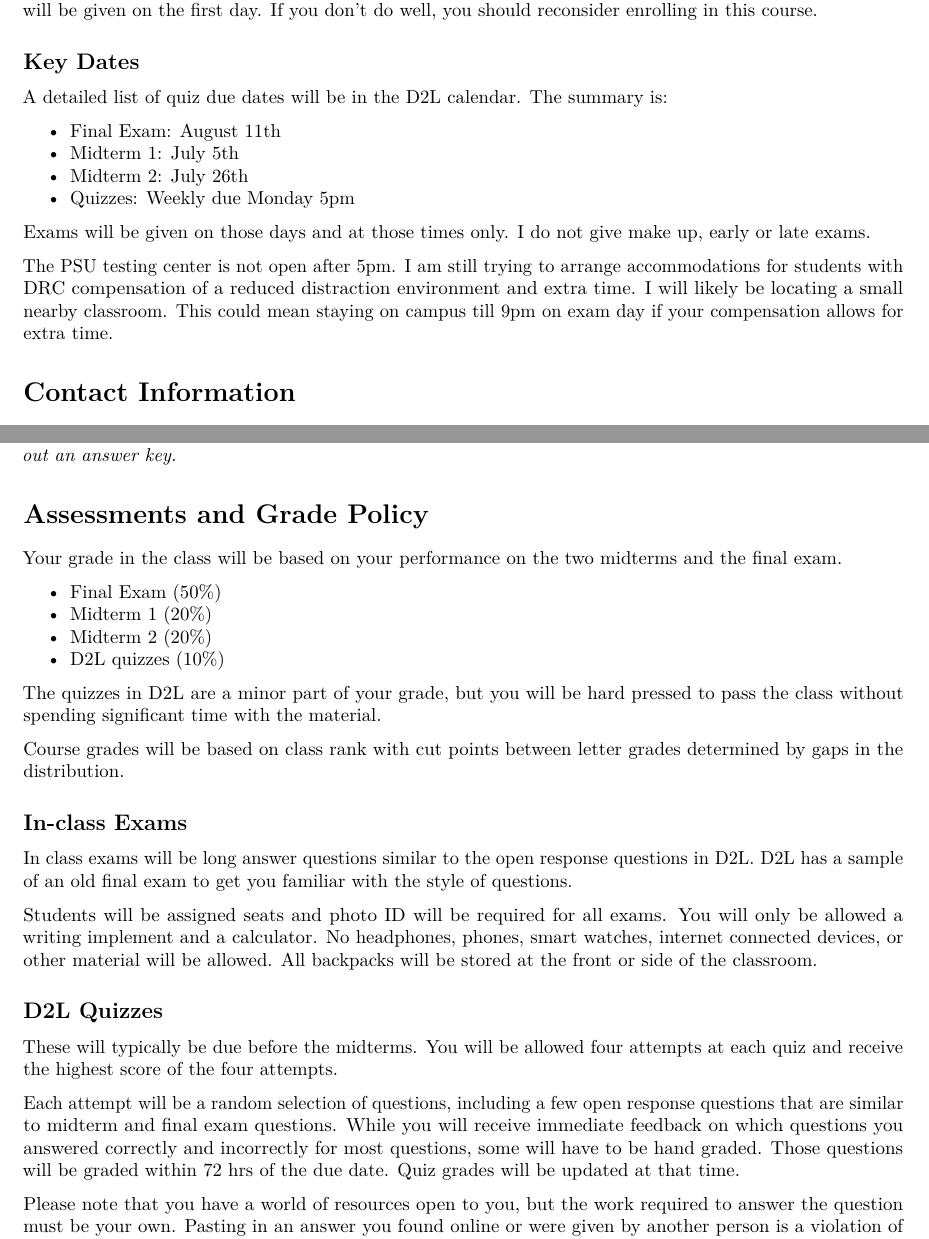
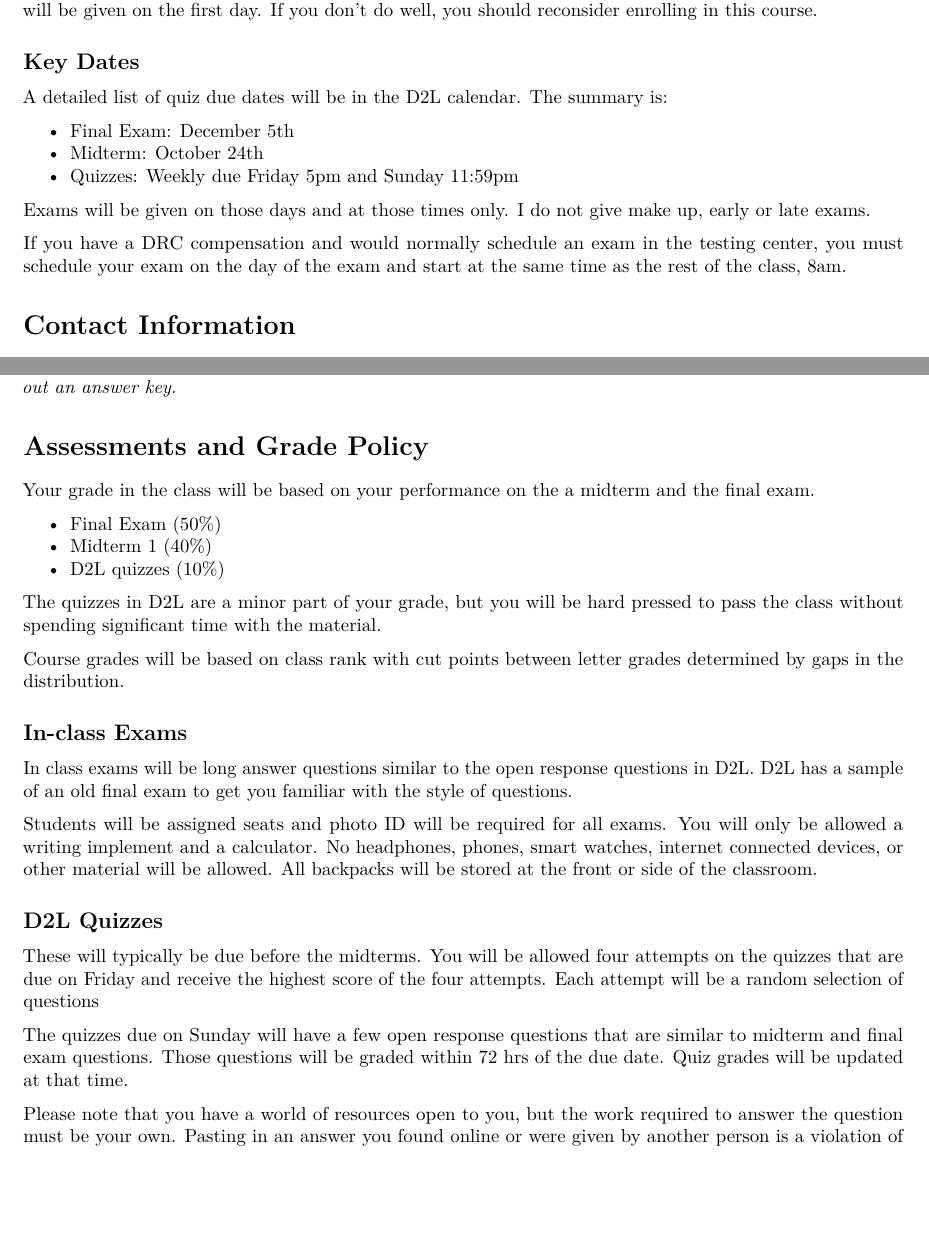
Before and after one commit to woodsjam/PSU-EC314, an R Markdown document (Syllabus/EC314Fall16_Syllabus.Rmd): two parts of pages 1 and 4 of 6, joined at a grey line, cut so that both start at the same text, the shorter picture padded with empty space. Rendered offline with R 4.5, knitr and Pandoc, then LaTeX, with nearby package versions.

Commit message:
First change for Fall 2016

```diff
--- a/Syllabus/EC314Summer16_Syllabus.Rmd
+++ b/Syllabus/EC314Fall16_Syllabus.Rmd
@@ -26,14 +26,13 @@ The math placement assessment for MTH 111, testing concepts from MTH 70 and 95,
 
 A detailed list of quiz due dates will be in the D2L calendar.  The summary is:
 
-+ Final Exam: August 11th
-+ Midterm 1: July 5th
-+ Midterm 2: July 26th
-+ Quizzes: Weekly due Monday 5pm
++ Final Exam: December 5th
++ Midterm: October 24th
++ Quizzes: Weekly due Friday 5pm and Sunday 11:59pm
 
 Exams will be given on those days and at those times only.  I do not give make up, early or late exams.
 
-The PSU testing center is not open after 5pm.  I am still trying to arrange accommodations for students with DRC compensation of a reduced distraction environment and extra time.  I will likely be locating a small nearby classroom.  This could mean staying on campus till 9pm on exam day if your compensation allows for extra time.
+If you have a DRC compensation and would normally schedule an exam in the testing center, you must schedule your exam on the day of the exam and start at the same time as the rest of the class, 8am.
 
 # Contact Information
 
@@ -152,11 +151,10 @@ Many of the D2L quiz questions don't have very informative keys. This is partial
 
 # Assessments and Grade Policy
 
-Your grade in the class will be based on your performance on the two midterms and the final exam.
+Your grade in the class will be based on your performance on the a midterm and the final exam.
 
 + Final Exam (50%)
-+ Midterm 1 (20%)
-+ Midterm 2 (20%)
++ Midterm 1 (40%)
 + D2L quizzes (10%)
 
 The quizzes in D2L are a minor part of your grade, but you will be hard pressed to pass the class without spending significant time with the material.
@@ -171,9 +169,9 @@ Students will be assigned seats and photo ID will be required for all exams. You
 
 ## D2L Quizzes
 
-These will typically be due before the midterms.  You will be allowed four attempts at each quiz and receive the highest score of the four attempts.
+These will typically be due before the midterms.  You will be allowed four attempts on the quizzes that are due on Friday and receive the highest score of the four attempts. Each attempt will be a random selection of questions
 
-Each attempt will be a random selection of questions, including a few open response questions that are similar to midterm and final exam questions.  While you will receive immediate feedback on which questions you answered correctly and incorrectly for most questions, some will have to be hand graded.  Those questions will be graded within 72 hrs of the due date.  Quiz grades will be updated at that time.
+The quizzes due on Sunday will have a few open response questions that are similar to midterm and final exam questions. Those questions will be graded within 72 hrs of the due date.  Quiz grades will be updated at that time.
 
 Please note that you have a world of resources open to you, but the work required to answer the question must be your own.  Pasting in an answer you found online or were given by another person is a violation of the student code of conduct.
 
```
Also changed, not shown: Syllabus/EC314Fall16_Syllabus.Rmd (2 more changed lines).
